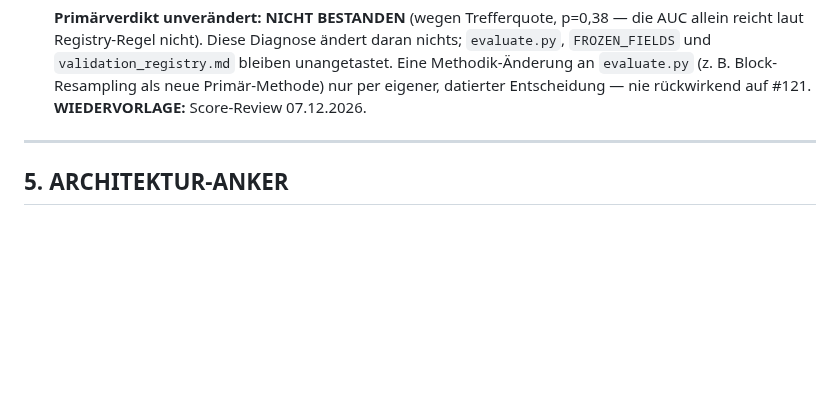
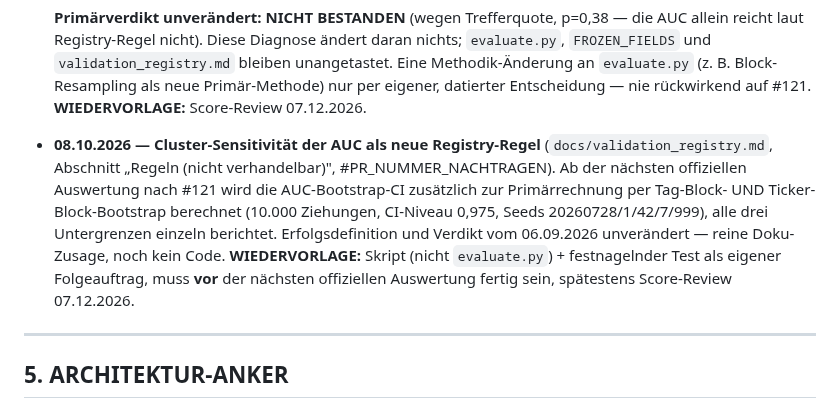
Before and after one commit to easywebb911/Elliott-Report, a Markdown page: SESSION_HANDOVER.md, the part around the change. Rendered like a GitHub page; blank space fills up the shorter version.

```diff
--- a/SESSION_HANDOVER.md
+++ b/SESSION_HANDOVER.md
@@ -782,6 +782,17 @@ bewusst **weg** (Rauschen); erst wieder aufgreifen, wenn Easy es ausdrücklich w
   an `evaluate.py` (z. B. Block-Resampling als neue Primär-Methode) nur
   per eigener, datierter Entscheidung — nie rückwirkend auf #121.
   **WIEDERVORLAGE:** Score-Review 07.12.2026.
+- **08.10.2026 — Cluster-Sensitivität der AUC als neue Registry-Regel**
+  (`docs/validation_registry.md`, Abschnitt „Regeln (nicht verhandelbar)",
+  #PR_NUMMER_NACHTRAGEN). Ab der nächsten offiziellen Auswertung nach
+  #121 wird die AUC-Bootstrap-CI zusätzlich zur Primärrechnung per
+  Tag-Block- UND Ticker-Block-Bootstrap berechnet (10.000 Ziehungen,
+  CI-Niveau 0,975, Seeds 20260728/1/42/7/999), alle drei Untergrenzen
+  einzeln berichtet. Erfolgsdefinition und Verdikt vom 06.09.2026
+  unverändert — reine Doku-Zusage, noch kein Code. **WIEDERVORLAGE:**
+  Skript (nicht `evaluate.py`) + festnagelnder Test als eigener
+  Folgeauftrag, muss **vor** der nächsten offiziellen Auswertung fertig
+  sein, spätestens Score-Review 07.12.2026.
 
 ---
 
```
Also changed, not shown: docs/validation_registry.md (+53 -0 lines).
